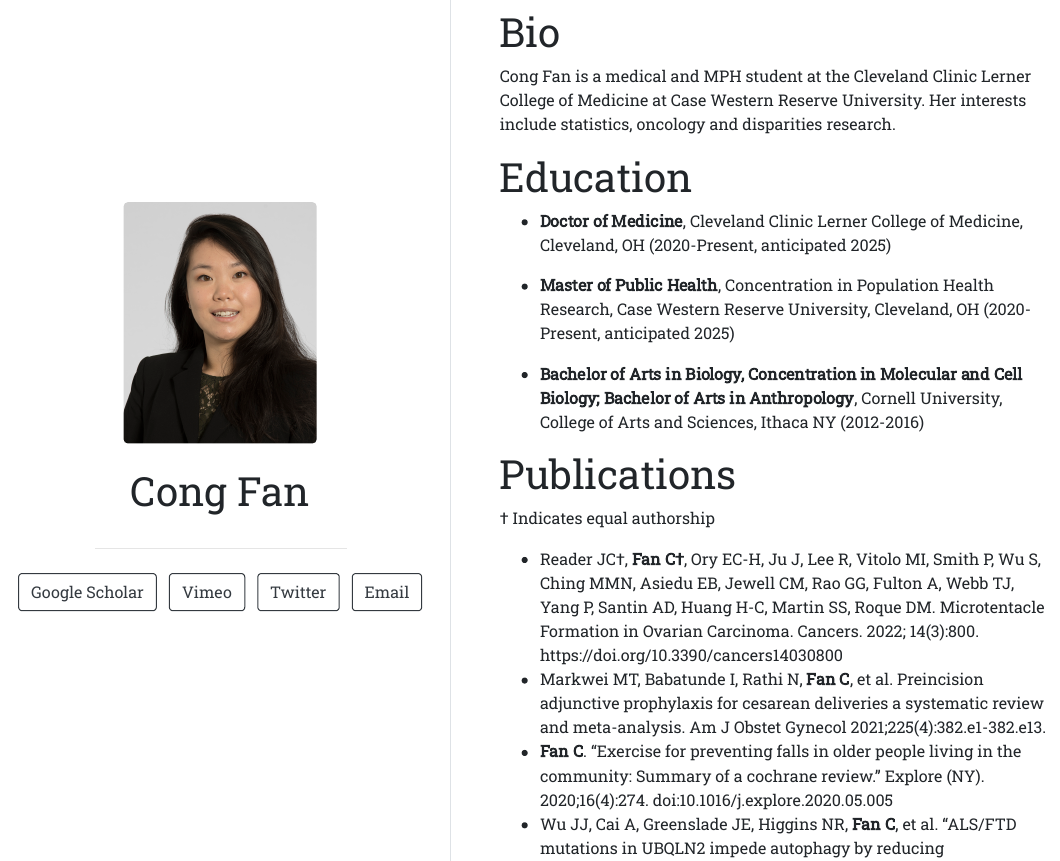
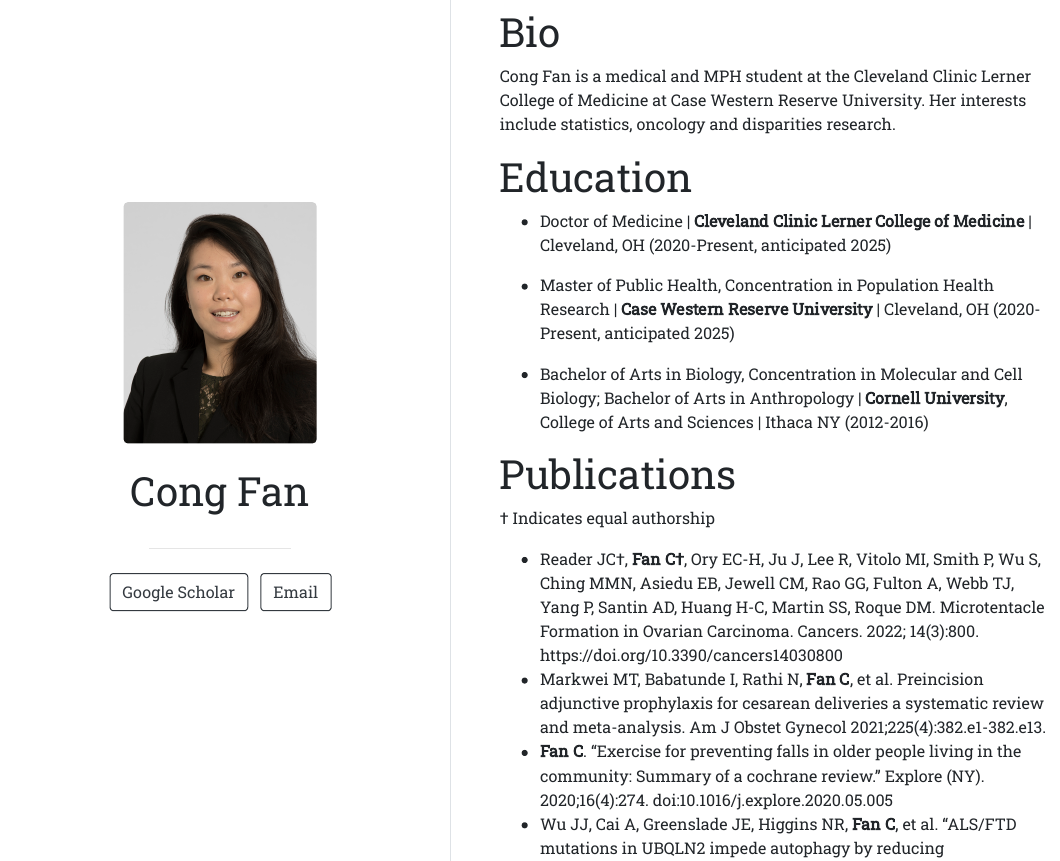
Before and after one commit to acfan345/academic-resume, an R Markdown document (index.Rmd): the page in a window 1100 px wide, from its top. The pictures show the output file index.html that the author committed with the source, opened offline.

Commit message:
secibd commit

```diff
--- a/index.Rmd
+++ b/index.Rmd
@@ -7,10 +7,6 @@ angle: 130
 links:
   - label: Google Scholar
     url: "https://scholar.google.com/citations?user=uyFXeZkAAAAJ&hl=en&authuser=1"
-  - label: Vimeo
-    url: "https://vimeo.com/"
-  - label: Twitter
-    url: "https://twitter.com/"
   - label: Email
     url: "mailto:fanc@ccf.org"
 output:
@@ -22,11 +18,11 @@ Cong Fan is a medical and MPH student at the Cleveland Clinic Lerner College of
 
 # Education
 
-* **Doctor of Medicine**, Cleveland Clinic Lerner College of Medicine, Cleveland, OH (2020-Present, anticipated 2025)
+* Doctor of Medicine | **Cleveland Clinic Lerner College of Medicine** | Cleveland, OH (2020-Present, anticipated 2025)
 
-* **Master of Public Health**, Concentration in Population Health Research, Case Western Reserve University, Cleveland, OH (2020-Present, anticipated 2025)
+* Master of Public Health, Concentration in Population Health Research | **Case Western Reserve University** | Cleveland, OH (2020-Present, anticipated 2025)
 
-* **Bachelor of Arts in Biology, Concentration in Molecular and Cell Biology; Bachelor of Arts in Anthropology**, Cornell University, College of Arts and Sciences, Ithaca NY (2012-2016)
+* Bachelor of Arts in Biology, Concentration in Molecular and Cell Biology; Bachelor of Arts in Anthropology | **Cornell University**, College of Arts and Sciences | Ithaca NY (2012-2016)
 
 
 # Publications
```
Also changed, not shown: index.html.
